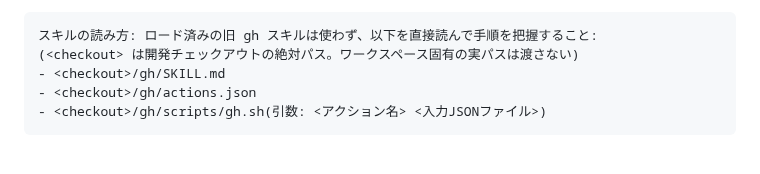
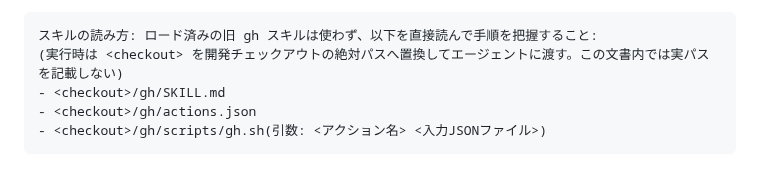
Before and after one commit to u7chan/agent-harness, a Markdown page: _docs/skill-testing.md, the part around the change. Rendered like a GitHub page.

Commit message:
docs: clarify placeholder-to-real-path substitution in skill testing guide (#148)

````diff
--- a/_docs/skill-testing.md
+++ b/_docs/skill-testing.md
@@ -44,7 +44,7 @@ pi --provider opencode-go --model deepseek-v4-flash --thinking max \
 
 ```text
 スキルの読み方: ロード済みの旧 gh スキルは使わず、以下を直接読んで手順を把握すること:
-(<checkout> は開発チェックアウトの絶対パス。ワークスペース固有の実パスは渡さない)
+(実行時は <checkout> を開発チェックアウトの絶対パスへ置換してエージェントに渡す。この文書内では実パスを記載しない)
 - <checkout>/gh/SKILL.md
 - <checkout>/gh/actions.json
 - <checkout>/gh/scripts/gh.sh(引数: <アクション名> <入力JSONファイル>)
````
